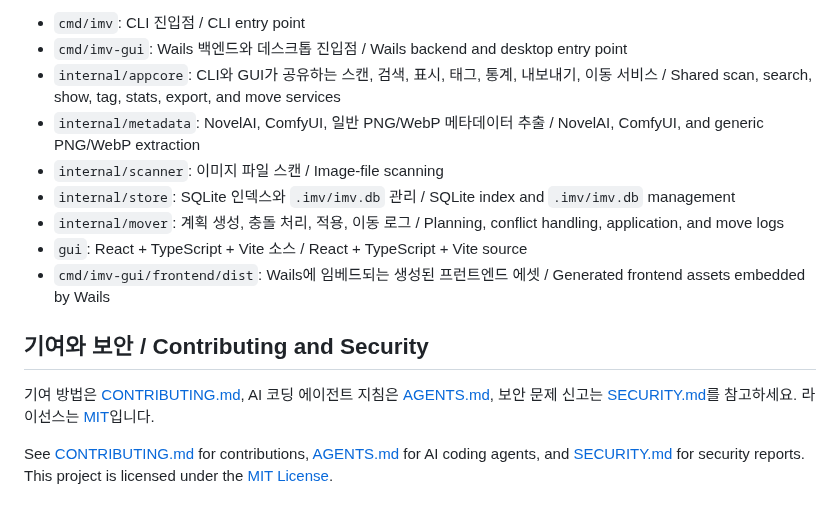
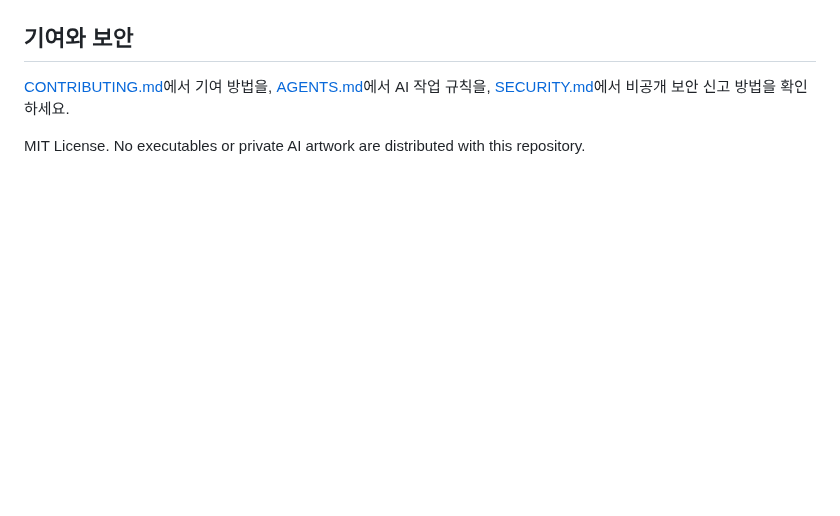
Before and after one commit to soira237-risu/ai-image-metadata-organizer, a Markdown page: README.md, the part around one of its changes. GitHub-like rendering; blank space fills up the shorter version.

```diff
--- a/README.md
+++ b/README.md
@@ -152,16 +108,8 @@ Use `nai`, `comfyui`, `generic`, or `unknown` for `source`. Use `png` or `webp`
 
-- `cmd/imv`: CLI 진입점 / CLI entry point
-- `cmd/imv-gui`: Wails 백엔드와 데스크톱 진입점 / Wails backend and desktop entry point
-- `internal/appcore`: CLI와 GUI가 공유하는 스캔, 검색, 표시, 태그, 통계, 내보내기, 이동 서비스 / Shared scan, search, show, tag, stats, export, and move services
-- `internal/metadata`: NovelAI, ComfyUI, 일반 PNG/WebP 메타데이터 추출 / NovelAI, ComfyUI, and generic PNG/WebP extraction
-- `internal/scanner`: 이미지 파일 스캔 / Image-file scanning
-- `internal/store`: SQLite 인덱스와 `.imv/imv.db` 관리 / SQLite index and `.imv/imv.db` management
-- `internal/mover`: 계획 생성, 충돌 처리, 적용, 이동 로그 / Planning, conflict handling, application, and move logs
-- `gui`: React + TypeScript + Vite 소스 / React + TypeScript + Vite source
-- `cmd/imv-gui/frontend/dist`: Wails에 임베드되는 생성된 프런트엔드 에셋 / Generated frontend assets embedded by Wails
+</details>
 
-## 기여와 보안 / Contributing and Security
+## 기여와 보안
 
-기여 방법은 [CONTRIBUTING.md](CONTRIBUTING.md), AI 코딩 에이전트 지침은 [AGENTS.md](AGENTS.md), 보안 문제 신고는 [SECURITY.md](SECURITY.md)를 참고하세요. 라이선스는 [MIT](LICENSE)입니다.
+[CONTRIBUTING.md](CONTRIBUTING.md)에서 기여 방법을, [AGENTS.md](AGENTS.md)에서 AI 작업 규칙을, [SECURITY.md](SECURITY.md)에서 비공개 보안 신고 방법을 확인하세요.
 
-See [CONTRIBUTING.md](CONTRIBUTING.md) for contributions, [AGENTS.md](AGENTS.md) for AI coding agents, and [SECURITY.md](SECURITY.md) for security reports. This project is licensed under the [MIT License](LICENSE).
+MIT License. No executables or private AI artwork are distributed with this repository.
```
Also changed, not shown: other parts of README.md (+50 -94 lines), assets/imv-illustrations/01-safe-metadata-flow.png (added).
